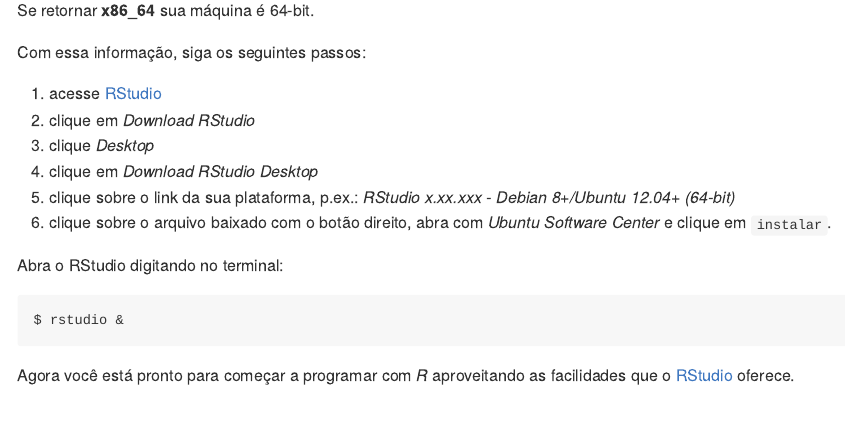
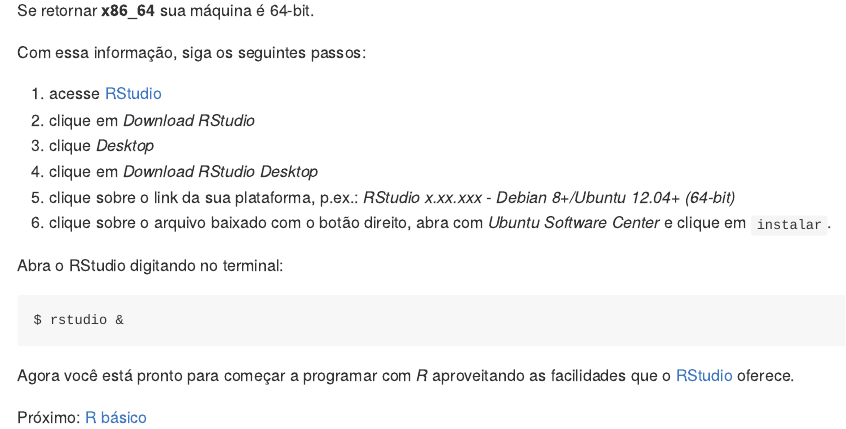
Before and after one commit to lhmet/adar-ufsm, an R Markdown document (1_Rinstall.Rmd): the page in a window 1100 px wide, from 4890 px down. The pictures show the output file 1_Rinstall.md that the author committed with the source, drawn offline in the style of GitHub.

Commit message:
- revisão de texto

```diff
--- a/1_Rinstall.Rmd
+++ b/1_Rinstall.Rmd
@@ -178,3 +178,6 @@
     $ rstudio &
 
 Agora você está pronto para começar a programar com *R* aproveitando as facilidades que o [RStudio](http://www.rstudio.com/) oferece.
+
+
+ Próximo: [R básico](https://rawgit.com/jdtatsch/adar-ufsm/master/2_AmbienteR.html)
```
Also changed, not shown: 1_Rinstall.md.
